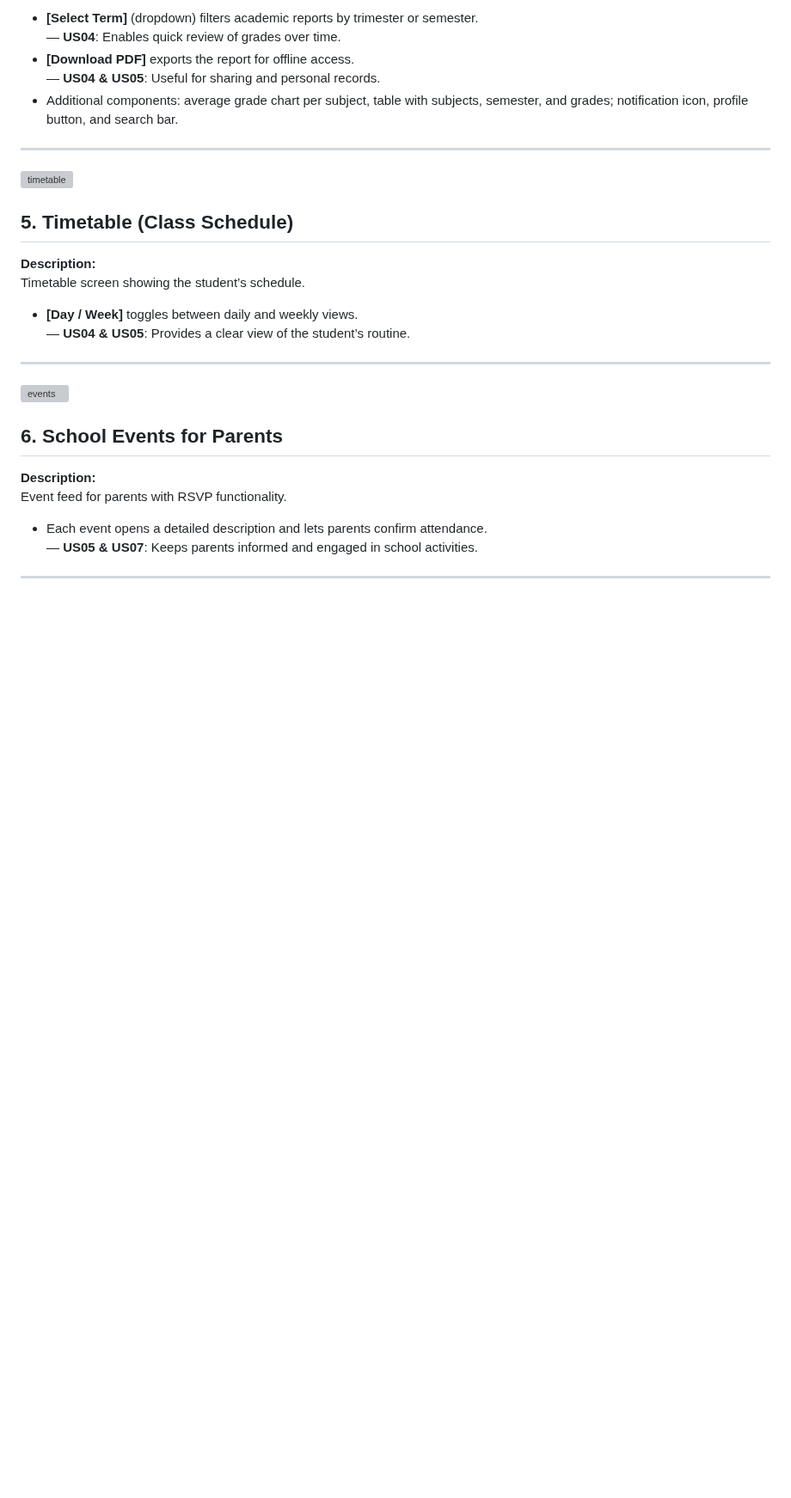
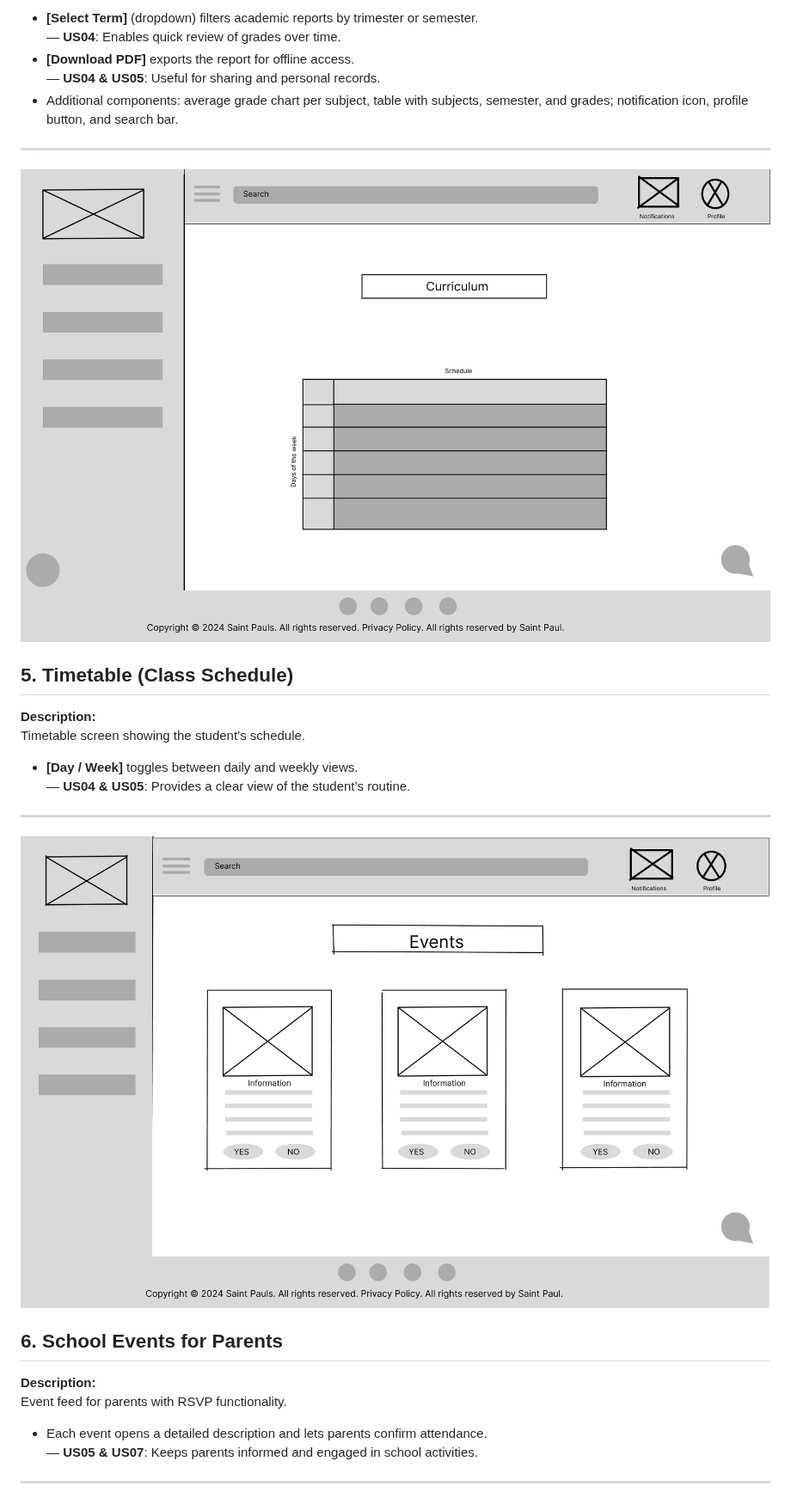
Before and after one commit to jjalmeidadev/diana, a Markdown page: documents/wad.md, the part around one of its changes. Shown at 86% size. GitHub-like rendering; blank space fills up the shorter version; grey boxes are pictures that could not be loaded.

```diff
--- a/documents/wad.md
+++ b/documents/wad.md
@@ -535,7 +535,7 @@ Academic performance page with options to view and export report cards.
 
 ---
 
-![timetable]('../assets/timetable.png')
+![timetable](../assets/timetable.png)
 
 ## 5. Timetable (Class Schedule)
 **Description:**
@@ -545,7 +545,7 @@ Timetable screen showing the student’s schedule.
 
 ---
 
-![events]('../assets/events.png')
+![events](../assets/events.png)
 
 ## 6. School Events for Parents
 **Description:**
```
Also changed, not shown: other parts of documents/wad.md (+4 -4 lines).
